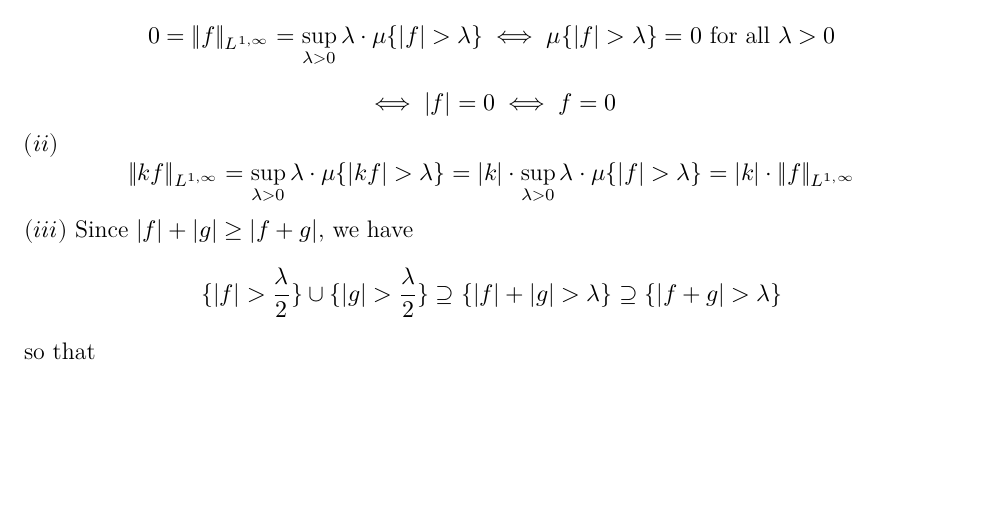
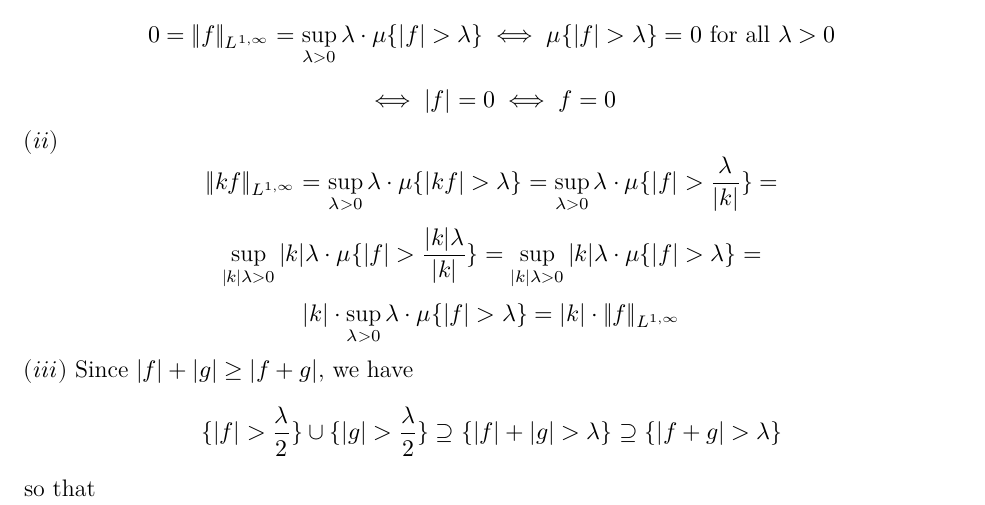
Before and after one commit to dansok/Mathematics, a LaTeX problem sheet (harmonic-analysis/hw3/hw3.tex): part of page 1 of 4, cut so that both start at the same text, the shorter picture padded with empty space. Compiled offline with XeLaTeX.

Commit message:
Amending HW#3

```diff
--- a/harmonic-analysis/hw3/hw3.tex
+++ b/harmonic-analysis/hw3/hw3.tex
@@ -53,7 +53,9 @@
   $(a) (i)$
   $$0 = \|f\|_{L^{1, \infty}} = \sup_{\lambda > 0} \lambda \cdot \mu \{|f| > \lambda\} \iff \mu \{|f| > \lambda\} = 0 \text{ for all } \lambda > 0$$ $$\iff |f| = 0 \iff f = 0$$
   $(ii)$
-  $$\|kf\|_{L^{1, \infty}} = \sup_{\lambda > 0} \lambda \cdot \mu \{|kf| > \lambda\} = |k| \cdot \sup_{\lambda > 0} \lambda \cdot \mu \{|f| > \lambda\} = |k| \cdot \|f\|_{L^{1, \infty}}$$
+  $$\|kf\|_{L^{1, \infty}} = \sup_{\lambda > 0} \lambda \cdot \mu \{|kf| > \lambda\} = \sup_{\lambda > 0} \lambda \cdot \mu \{|f| > \frac{\lambda}{|k|}\} =$$
+  $$\sup_{|k|\lambda > 0} |k|\lambda \cdot \mu \{|f| > \frac{|k|\lambda}{|k|}\} = \sup_{|k|\lambda > 0} |k|\lambda \cdot \mu \{|f| > \lambda\} =$$
+  $$|k| \cdot \sup_{\lambda > 0} \lambda \cdot \mu \{|f| > \lambda\} = |k| \cdot \|f\|_{L^{1, \infty}}$$
   $(iii)$ Since $|f| + |g| \ge |f + g|$, we have
   $$\{|f| > \dfrac{\lambda}{2}\} \cup \{|g| > \dfrac{\lambda}{2}\} \supseteq \{|f| + |g| > \lambda\} \supseteq \{|f+g| > \lambda\}$$
   so that
```
Also changed, not shown: harmonic-analysis/hw3/hw3.pdf, 3 other files.
